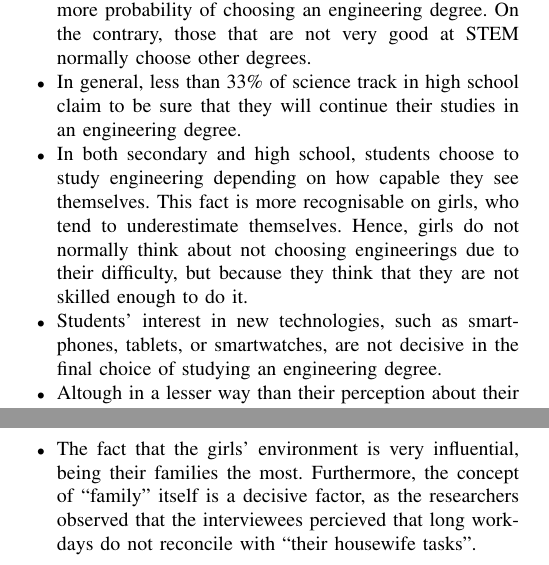
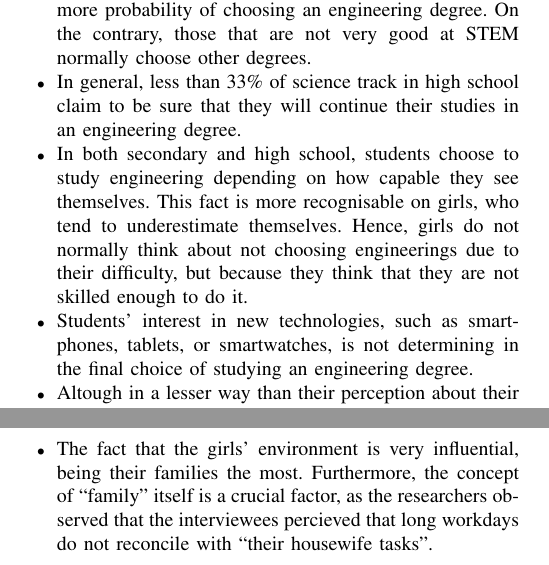
Before and after one commit to unintendedbear/IEEE-Transactions-on-Education, a LaTeX paper (genderEngineering.tex): two parts of the columns of page 2 of 7, joined at a grey line, cut so that both start at the same text. Compiled offline with pdfLaTeX; a missing font is replaced by an installed copy or a similar font; a LaTeX package or settings file that is missing is left out.

Commit message:
Fixing typos

```diff
--- a/genderEngineering.tex
+++ b/genderEngineering.tex
@@ -433,7 +433,7 @@ A variety of conclusions about the things that influence teenagers into choosing
 	\item Students who succeed in STEM subjects, have a tendency to continue with technology related studies, and have more probability of choosing an engineering degree. On the contrary, those that are not very good at STEM normally choose other degrees.
 	\item In general, less than 33\% of science track in high school claim to be sure that they will continue their studies in an engineering degree.
 	\item In both secondary and high school, students choose to study engineering depending on how capable they see themselves. This fact is more recognisable on girls, who tend to underestimate themselves. Hence, girls do not normally think about not choosing engineerings due to their difficulty, but because they think that they are not skilled enough to do it.
-	\item Students' interest in new technologies, such as smartphones, tablets, or smartwatches, are not decisive in the final choice of studying an engineering degree.
+	\item Students' interest in new technologies, such as smartphones, tablets, or smartwatches, is not determining in the final choice of studying an engineering degree.
 	\item Altough in a lesser way than their perception about their own capabilities, their view, positive or negative, about the career prospects and the engineers themselves is an important part in their final decision.
 \end{itemize}
 
@@ -442,7 +442,7 @@ When asked about stereotypes, the authors do not found that the students think a
 In view of these results, there is a need to further study the gender factors that might influence students when choosing a degree. Particularly for this work, we want to find why there are so few women in engineering first, and then validate what is found through a student survey. For this reason, a European Project called ``Mind the Gap'' has been analysed. In a deliverable of this project \cite{mtg2015} the researchers compare the situation of women in technology in three different countries, the Netherlands, United Kingdom, and Spain.
 There are some similarities and factors in common, such as:
 \begin{itemize}
-	\item The fact that the girls' environment is very influential, being their families the most. Furthermore, the concept of ``family'' itself is a decisive factor, as the researchers observed that the interviewees percieved that long workdays do not reconcile with ``their housewife tasks''.
+	\item The fact that the girls' environment is very influential, being their families the most. Furthermore, the concept of ``family'' itself is a crucial factor, as the researchers observed that the interviewees percieved that long workdays do not reconcile with ``their housewife tasks''.
 	\item How unconfident the girls felt with STEM subjects or engineerings, because they are crowded with men, and that was an uncomfortable environment for them.
 	\item Teachers represent another influential factor, because they do not know how to cope with stopping the continuation of stereotypes, although they admit is happening.
 \end{itemize}
```
Also changed, not shown: genderEngineering.tex (6 more changed lines).
